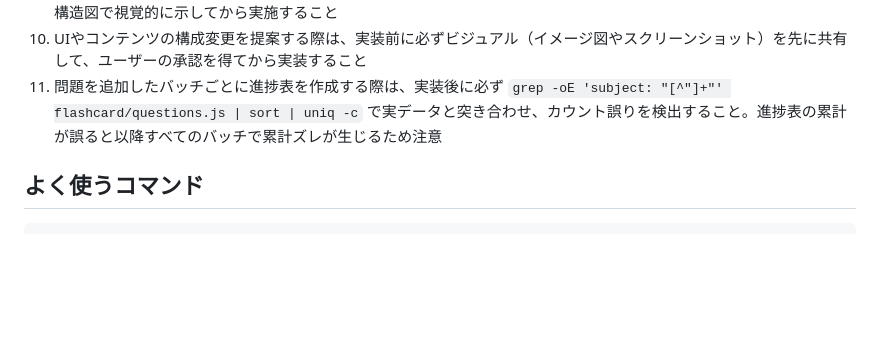
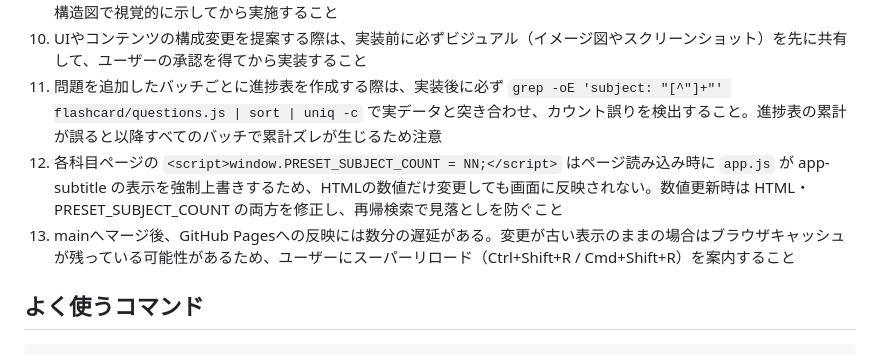
Before and after one commit to takakoseki/hoikushi_quiz, a Markdown page: CLAUDE.md, the part around the change. GitHub-like rendering; blank space fills up the shorter version.

Commit message:
docs: PRESET_SUBJECT_COUNTの注意点とPages反映遅延の案内をCLAUDE.mdに追加
ルール12: 各科目ページのPRESET_SUBJECT_COUNTはapp.jsがサブタイトルを
実行時に上書きするため、HTML数値と併せて修正する必要がある。
ルール13: mainマージ後のGitHub Pages反映遅延とキャッシュ案内。

Co-Authored-By: Claude Opus 4.8 <noreply@anthropic.com>
Claude-Session: https://claude.ai/code/session_01HvzMFL6iJ9Guv4K9SNVVSu

```diff
--- a/CLAUDE.md
+++ b/CLAUDE.md
@@ -68,6 +68,8 @@
 9. 複数ファイルへの大きな変更や構成変更を実装する場合は、説明だけでなく実際の位置をスクリーンショットやHTML構造図で視覚的に示してから実施すること
 10. UIやコンテンツの構成変更を提案する際は、実装前に必ずビジュアル（イメージ図やスクリーンショット）を先に共有して、ユーザーの承認を得てから実装すること
 11. 問題を追加したバッチごとに進捗表を作成する際は、実装後に必ず `grep -oE 'subject: "[^"]+"' flashcard/questions.js | sort | uniq -c` で実データと突き合わせ、カウント誤りを検出すること。進捗表の累計が誤ると以降すべてのバッチで累計ズレが生じるため注意
+12. 各科目ページの `<script>window.PRESET_SUBJECT_COUNT = NN;</script>` はページ読み込み時に `app.js` が app-subtitle の表示を強制上書きするため、HTMLの数値だけ変更しても画面に反映されない。数値更新時は HTML・PRESET_SUBJECT_COUNT の両方を修正し、再帰検索で見落としを防ぐこと
+13. mainへマージ後、GitHub Pagesへの反映には数分の遅延がある。変更が古い表示のままの場合はブラウザキャッシュが残っている可能性があるため、ユーザーにスーパーリロード（Ctrl+Shift+R / Cmd+Shift+R）を案内すること
 
 ## よく使うコマンド
 
```
